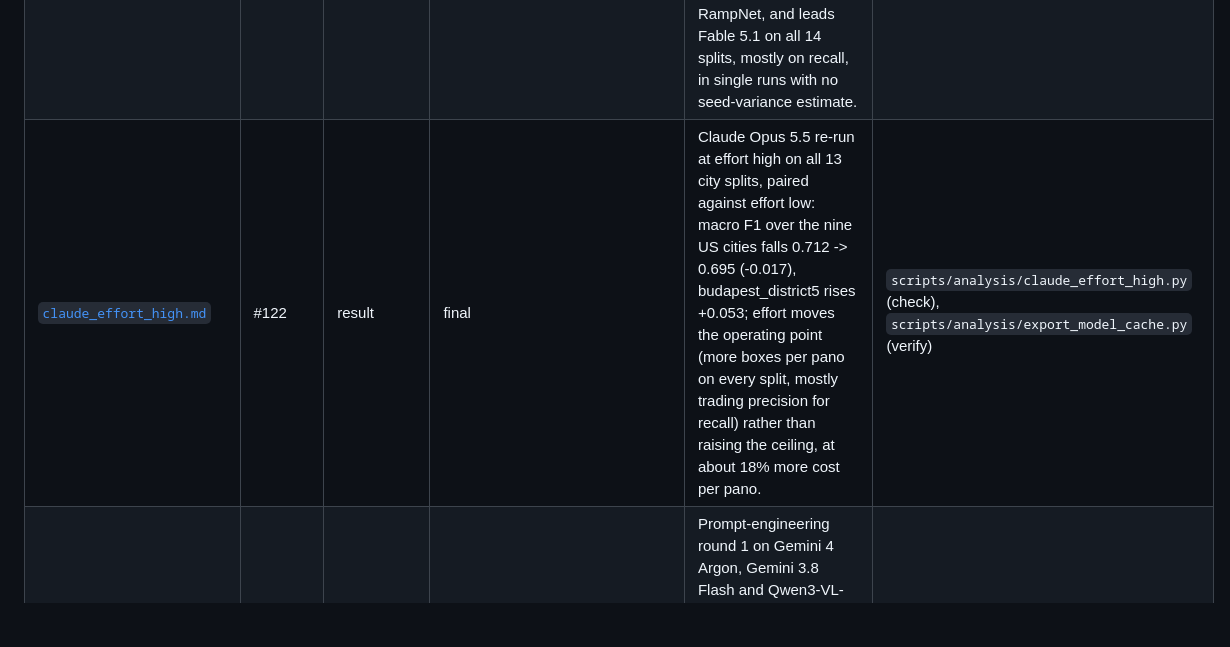
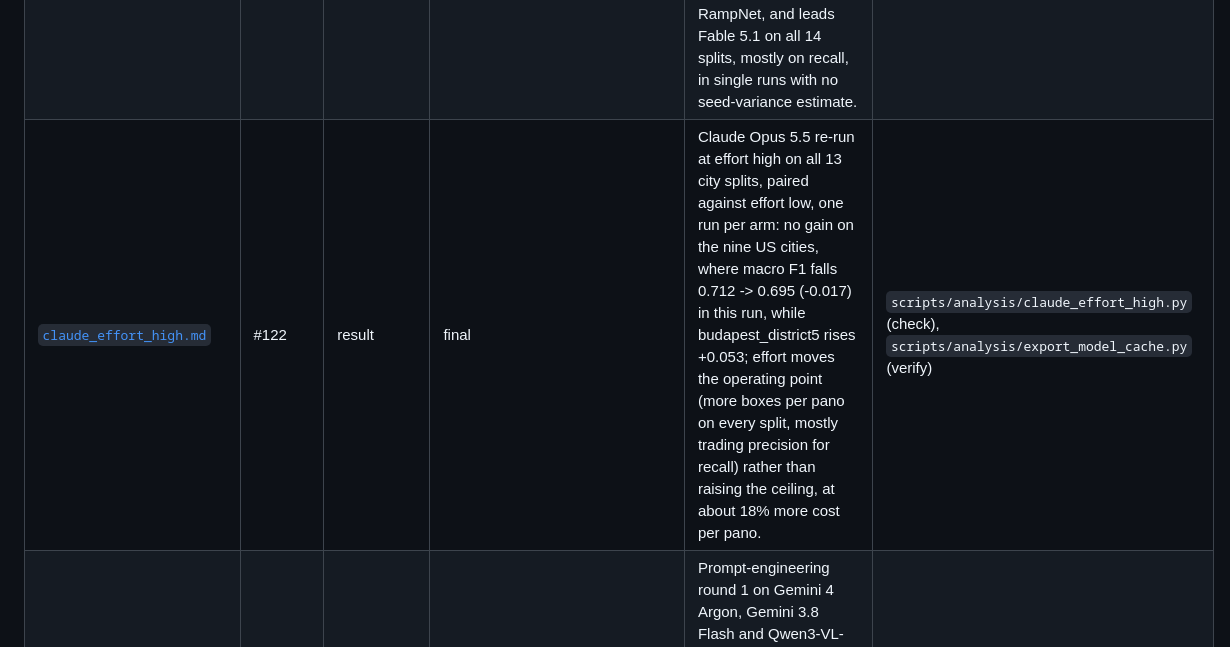
Before and after one commit to ProjectSidewalk/RampNet, a Markdown page: docs/README.md, the part around the change. GitHub-like rendering; blank space fills up the shorter version.

```diff
--- a/docs/README.md
+++ b/docs/README.md
@@ -64,7 +64,7 @@ Supporting directories (not indexed row by row):
 | [`model_scoreboard.md`](model_scoreboard.md) | #171 | report/index | final | Every model, one table: twenty-three model legs and fourteen splits, generated from the committed detections and checked against `model_comparison.md`. | `scripts/analysis/scoreboard.py` (check), `scripts/analysis/scoreboard_render.py` (checked via `scripts/analysis/scoreboard.py` --check), `scripts/analysis/scoreboard_figures.py` (no check) |
 | [`claude_legs_122.md`](claude_legs_122.md) | #122, #156 | result | final | The Claude legs: first annapolis results for both models at both effort levels, the Claude Fable legs on the first-party API, how to reproduce the four legs, and how one billed day was split by effort. | `scripts/analysis/vertex_effort_split.py` (no check), `scripts/analysis/export_model_cache.py` (verify) |
 | [`claude_newest_ids.md`](claude_newest_ids.md) | #144 | result | final | Claude Opus 5.5 and Fable 5.1 at low effort on all 14 splits, `manual_gold` and `juneau` included (reversing #144), paid from subscription API credits; Opus 5.5 pools 0.712 over the nine US cities, 0.081 behind RampNet, and leads Fable 5.1 on all 14 splits, mostly on recall, in single runs with no seed-variance estimate. | `scripts/model_comparison/compare.py` (no check) runs the legs; `scripts/analysis/export_model_cache.py` (verify) |
-| [`claude_effort_high.md`](claude_effort_high.md) | #122 | result | final | Claude Opus 5.5 re-run at effort high on all 13 city splits, paired against effort low: macro F1 over the nine US cities falls 0.712 -> 0.695 (-0.017), budapest_district5 rises +0.053; effort moves the operating point (more boxes per pano on every split, mostly trading precision for recall) rather than raising the ceiling, at about 18% more cost per pano. | `scripts/analysis/claude_effort_high.py` (check), `scripts/analysis/export_model_cache.py` (verify) |
+| [`claude_effort_high.md`](claude_effort_high.md) | #122 | result | final | Claude Opus 5.5 re-run at effort high on all 13 city splits, paired against effort low, one run per arm: no gain on the nine US cities, where macro F1 falls 0.712 -> 0.695 (-0.017) in this run, while budapest_district5 rises +0.053; effort moves the operating point (more boxes per pano on every split, mostly trading precision for recall) rather than raising the ceiling, at about 18% more cost per pano. | `scripts/analysis/claude_effort_high.py` (check), `scripts/analysis/export_model_cache.py` (verify) |
 | [`vlm_prompt_276.md`](vlm_prompt_276.md) | #276 | result | in progress | Prompt-engineering round 1 on Gemini 4 Argon, Gemini 3.8 Flash and Qwen3-VL-32B: zero-shot refresh (Argon the best challenger, 0.059 behind RampNet), a dev-split wording battery, a DetPO-style exemplar rewrite (negative on both Gemini models), a thinking arm, and a frozen held-out run whose pre-registered primary endpoint is null; Jon's blind expert definition is the one wording that moves Flash (+0.025 reference pool) and it hurts Argon (−0.036). | `scripts/analysis/prompt_276_results.py` (check) and `prompt_276_heldout.py` (check) regenerate every dev-split and held-out table from the caches; `export_model_cache.py` (verify) for the published legs |
 | [`vistas_transfer_126.md`](vistas_transfer_126.md) | #126, #163 | result | final | Supervised transfer from Mapillary Vistas `Curb Cut`: at 1024 resolution parity F1 moves 0.516 → 0.534 on richmond, so "transfers but does not compete" stands; the resolution handicap was real and almost entirely a recall handicap. Since 2026-10-20 the 1024 arm covers all fourteen splits: pooled F1 0.519 against RampNet's 0.793, and it out-recalls RampNet's shipped 0.55 on all nine pooled cities. | `scripts/model_comparison/compare.py` (no check) runs the legs and `scripts/analysis/scoreboard.py` (check) scores them; secondary analyses `scripts/analysis/complementarity.py` (no check), `scripts/analysis/cascade_gate.py` (no check) |
 | [`cascade_cost_35.md`](cascade_cost_35.md) | #35, #126 | result | final | The gated RampNet + Vistas cascade is VIABLE on richmond under the pre-stated rule, and what it buys is recall, not F1; the richmond setting does not transfer: under a rule stated before scoring it passes on gainesville only of the three GSV splits, and that pass turns on one false positive. | `scripts/analysis/cascade_cost_35.py` (check), `scripts/analysis/cascade_transfer_35.py` (check) |
```
Also changed, not shown: docs/claude_effort_high.md (+50 -27 lines), docs/figures/claude_effort_high_forest.png, 6 other files.
